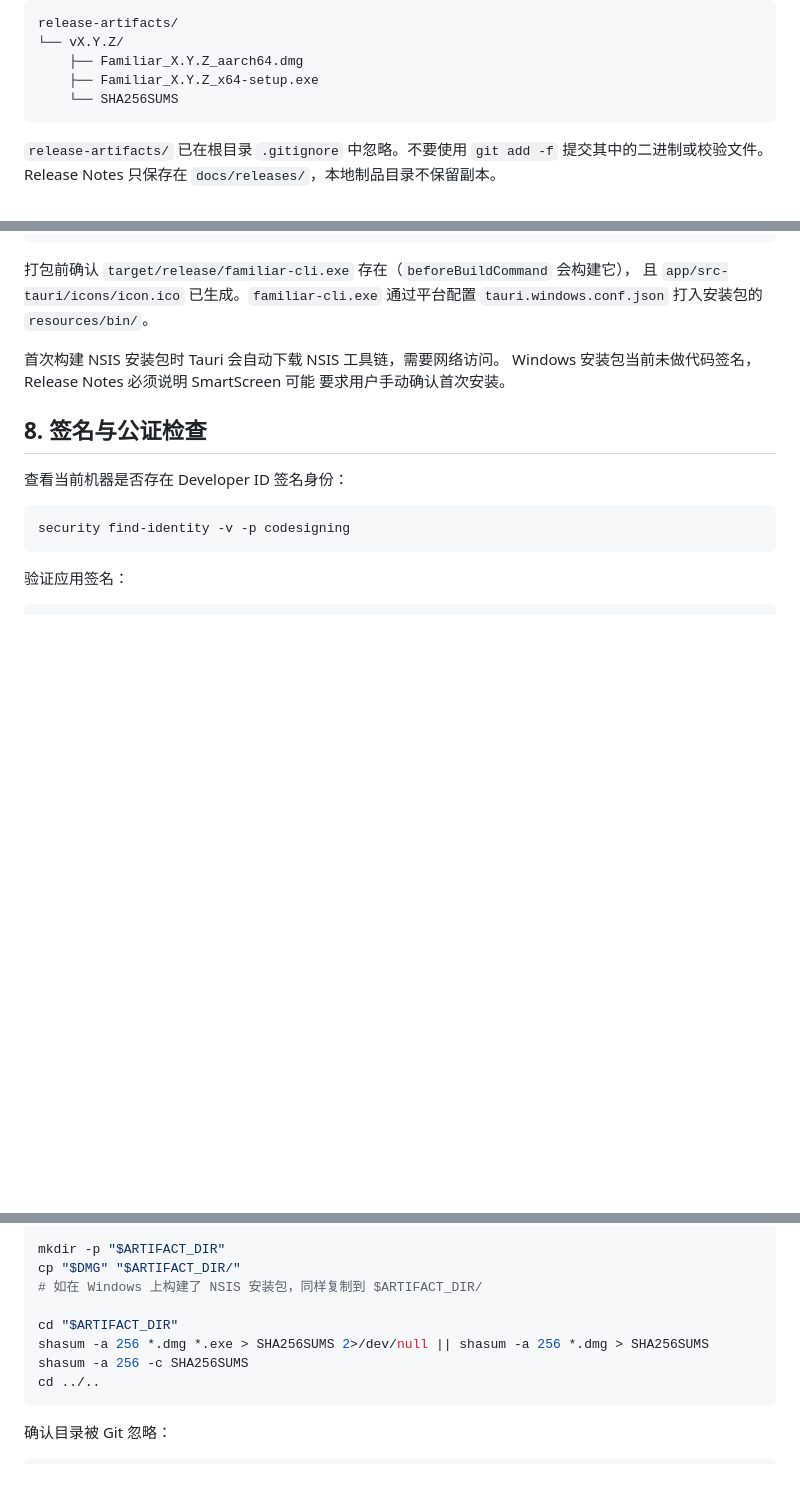
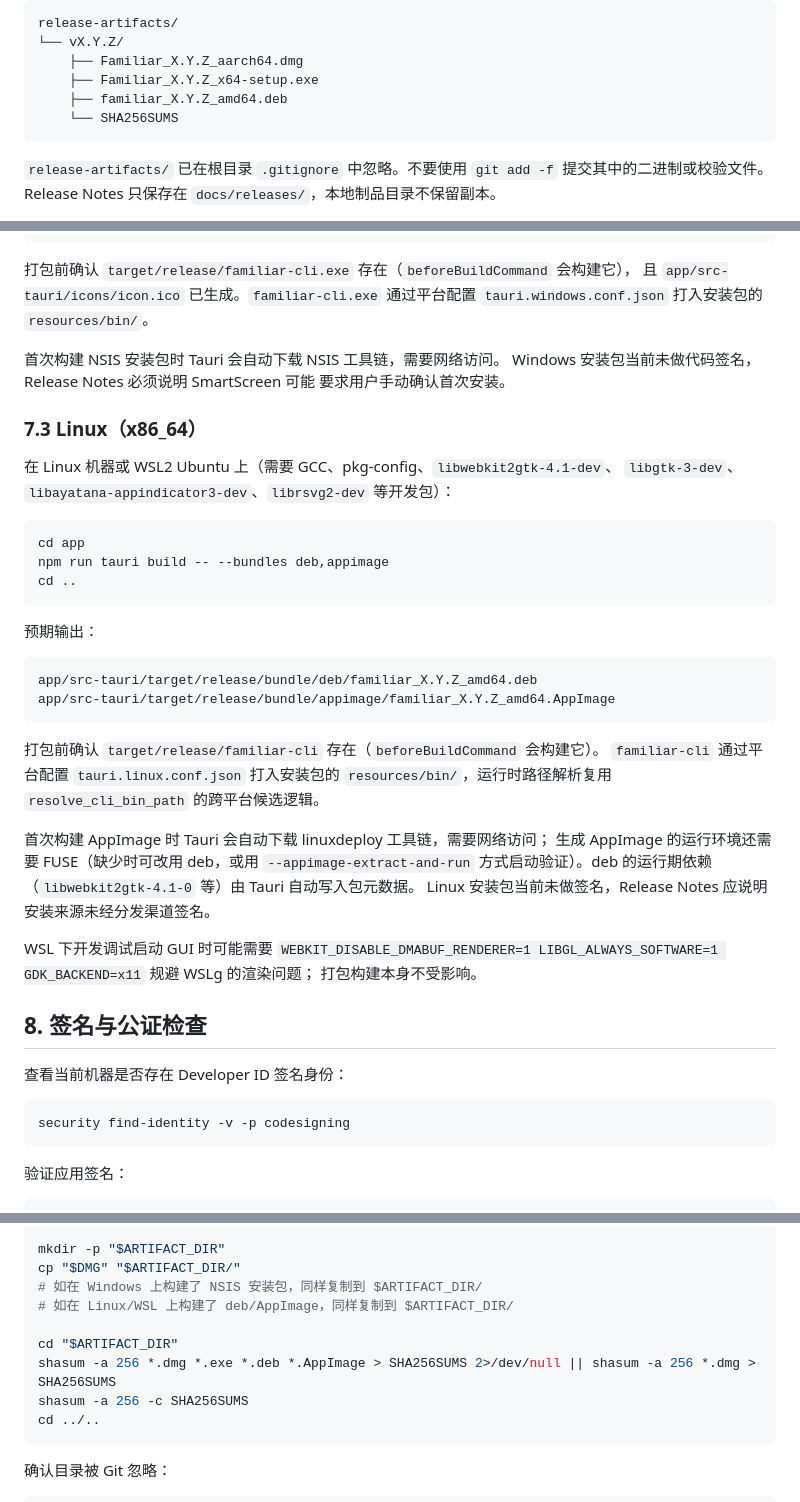
Before and after one commit to Monster12138/familiar, a Markdown page: docs/RELEASE_PROCESS.md, 3 parts joined by grey strips. Rendered like a GitHub page; blank space fills up the shorter version.

Commit message:
docs(release): add Linux x86_64 packaging workflow

````diff
--- a/docs/RELEASE_PROCESS.md
+++ b/docs/RELEASE_PROCESS.md
@@ -18,6 +18,7 @@ release-artifacts/
 └── vX.Y.Z/
     ├── Familiar_X.Y.Z_aarch64.dmg
     ├── Familiar_X.Y.Z_x64-setup.exe
+    ├── familiar_X.Y.Z_amd64.deb
     └── SHA256SUMS
 ```
 
@@ -206,6 +207,38 @@ app/src-tauri/target/release/bundle/nsis/Familiar_X.Y.Z_x64-setup.exe
 Windows 安装包当前未做代码签名，Release Notes 必须说明 SmartScreen 可能
 要求用户手动确认首次安装。
 
+### 7.3 Linux（x86_64）
+
+在 Linux 机器或 WSL2 Ubuntu 上（需要 GCC、pkg-config、`libwebkit2gtk-4.1-dev`、
+`libgtk-3-dev`、`libayatana-appindicator3-dev`、`librsvg2-dev` 等开发包）：
+
+```bash
+cd app
+npm run tauri build -- --bundles deb,appimage
+cd ..
+```
+
+预期输出：
+
+```text
+app/src-tauri/target/release/bundle/deb/familiar_X.Y.Z_amd64.deb
+app/src-tauri/target/release/bundle/appimage/familiar_X.Y.Z_amd64.AppImage
+```
+
+打包前确认 `target/release/familiar-cli` 存在（`beforeBuildCommand` 会构建它）。
+`familiar-cli` 通过平台配置 `tauri.linux.conf.json` 打入安装包的
+`resources/bin/`，运行时路径解析复用 `resolve_cli_bin_path` 的跨平台候选逻辑。
+
+首次构建 AppImage 时 Tauri 会自动下载 linuxdeploy 工具链，需要网络访问；
+生成 AppImage 的运行环境还需要 FUSE（缺少时可改用 deb，或用
+`--appimage-extract-and-run` 方式启动验证）。deb 的运行期依赖
+（`libwebkit2gtk-4.1-0` 等）由 Tauri 自动写入包元数据。
+Linux 安装包当前未做签名，Release Notes 应说明安装来源未经分发渠道签名。
+
+WSL 下开发调试启动 GUI 时可能需要 `WEBKIT_DISABLE_DMABUF_RENDERER=1
+LIBGL_ALWAYS_SOFTWARE=1 GDK_BACKEND=x11` 规避 WSLg 的渲染问题；
+打包构建本身不受影响。
+
 ## 8. 签名与公证检查
 
 查看当前机器是否存在 Developer ID 签名身份：
@@ -246,9 +279,10 @@ ARTIFACT_DIR="release-artifacts/$VERSION"
 mkdir -p "$ARTIFACT_DIR"
 cp "$DMG" "$ARTIFACT_DIR/"
 # 如在 Windows 上构建了 NSIS 安装包，同样复制到 $ARTIFACT_DIR/
+# 如在 Linux/WSL 上构建了 deb/AppImage，同样复制到 $ARTIFACT_DIR/
 
 cd "$ARTIFACT_DIR"
-shasum -a 256 *.dmg *.exe > SHA256SUMS 2>/dev/null || shasum -a 256 *.dmg > SHA256SUMS
+shasum -a 256 *.dmg *.exe *.deb *.AppImage > SHA256SUMS 2>/dev/null || shasum -a 256 *.dmg > SHA256SUMS
 shasum -a 256 -c SHA256SUMS
 cd ../..
 ```
````
